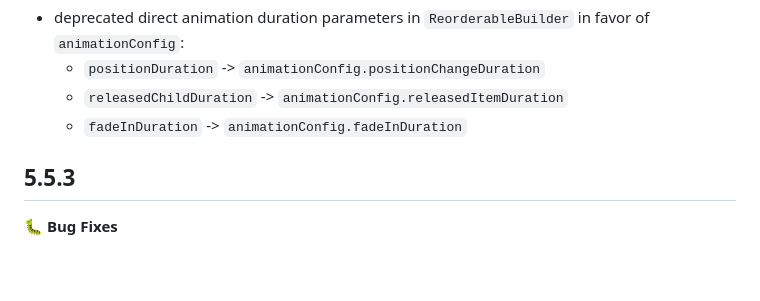
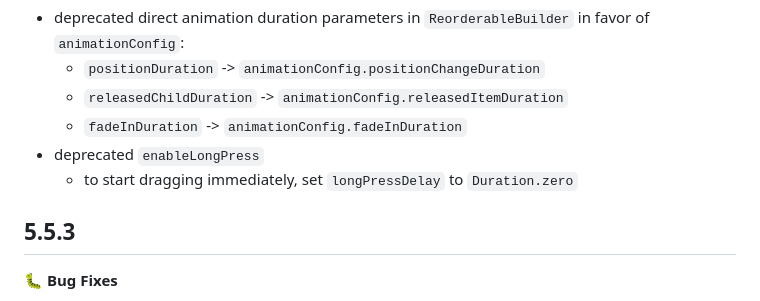
Before and after one commit to karvulf/flutter-reorderable-grid-view, a Markdown page: CHANGELOG.md, the part around the change. Drawn GitHub-style; blank space fills up the shorter version.

Commit message:
updated changelog

```diff
--- a/CHANGELOG.md
+++ b/CHANGELOG.md
@@ -14,6 +14,8 @@
   - `positionDuration` -> `animationConfig.positionChangeDuration`
   - `releasedChildDuration` -> `animationConfig.releasedItemDuration`
   - `fadeInDuration` -> `animationConfig.fadeInDuration`
+- deprecated `enableLongPress`
+  - to start dragging immediately, set `longPressDelay` to `Duration.zero`
 
 ## 5.5.3
 🐛 **Bug Fixes**
```
